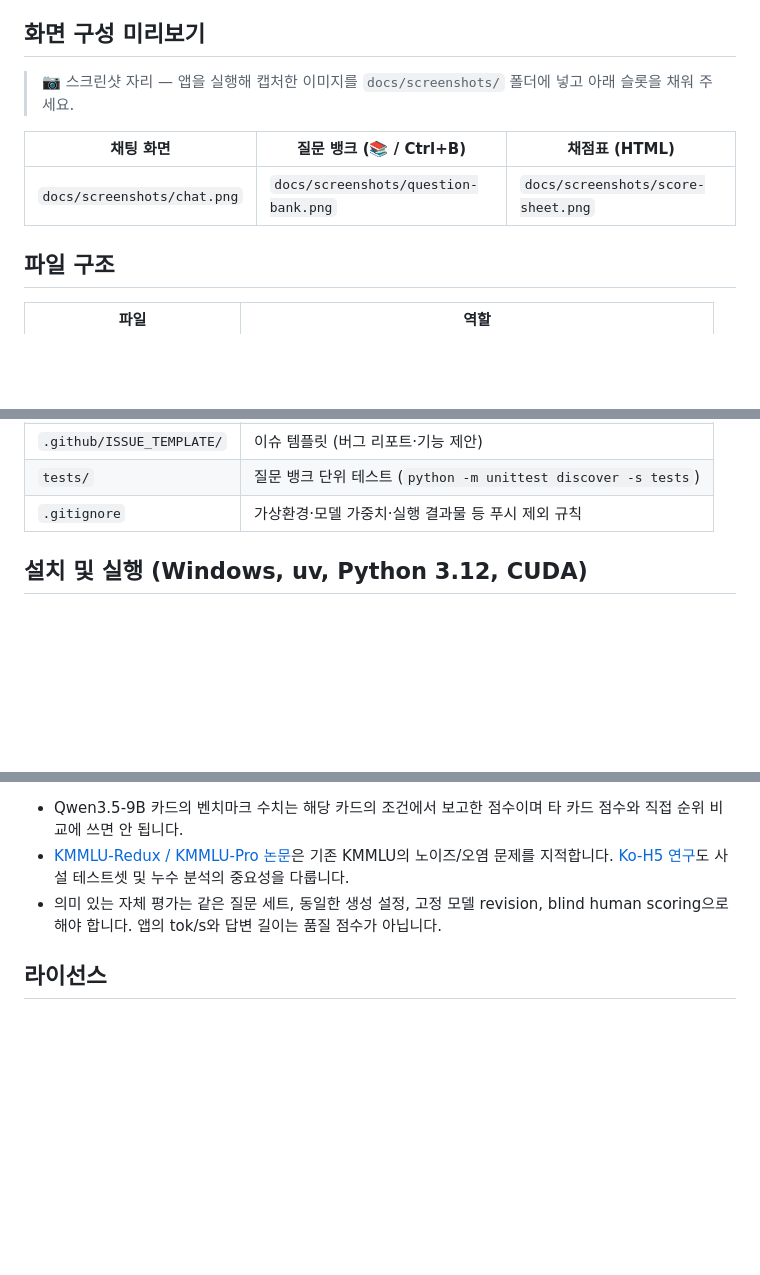
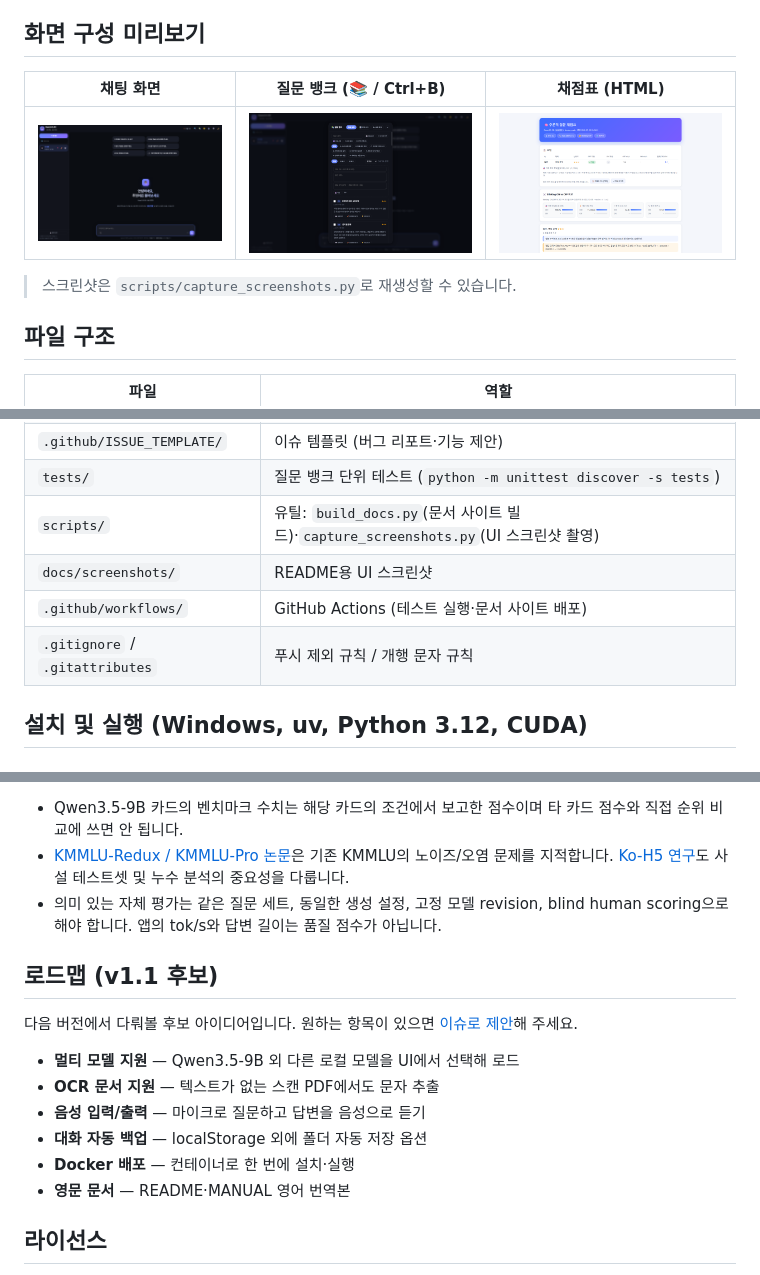
Before and after one commit to kaist2718/LLM, a Markdown page: README.md, 3 parts joined by grey strips. Rendered like a GitHub page; pictures changed too: docs/screenshots/chat.png (added), docs/screenshots/question-bank.png (added), docs/screenshots/score-sheet.png (added); blank space fills up the shorter version.

```diff
--- a/README.md
+++ b/README.md
@@ -32,11 +35,11 @@ Windows 단일 GPU 환경에서 Qwen3.5-9B 한 종을 사전 양자화(bnb 4bit)
 
 ## 화면 구성 미리보기
 
-> 📷 스크린샷 자리 — 앱을 실행해 캡처한 이미지를 `docs/screenshots/` 폴더에 넣고 아래 슬롯을 채워 주세요.
-
 | 채팅 화면 | 질문 뱅크 (📚 / Ctrl+B) | 채점표 (HTML) |
 |---|---|---|
-| `docs/screenshots/chat.png` | `docs/screenshots/question-bank.png` | `docs/screenshots/score-sheet.png` |
+| ![채팅 화면](docs/screenshots/chat.png) | ![질문 뱅크](docs/screenshots/question-bank.png) | ![채점표](docs/screenshots/score-sheet.png) |
+
+> 스크린샷은 `scripts/capture_screenshots.py`로 재생성할 수 있습니다.
 
 ## 파일 구조
 
@@ -54,7 +57,10 @@ Windows 단일 GPU 환경에서 Qwen3.5-9B 한 종을 사전 양자화(bnb 4bit)
 | `CONTRIBUTING.md` | 기여 가이드 (버그 리포트·PR 규칙) |
 | `.github/ISSUE_TEMPLATE/` | 이슈 템플릿 (버그 리포트·기능 제안) |
 | `tests/` | 질문 뱅크 단위 테스트 (`python -m unittest discover -s tests`) |
-| `.gitignore` | 가상환경·모델 가중치·실행 결과물 등 푸시 제외 규칙 |
+| `scripts/` | 유틸: `build_docs.py`(문서 사이트 빌드)·`capture_screenshots.py`(UI 스크린샷 촬영) |
+| `docs/screenshots/` | README용 UI 스크린샷 |
+| `.github/workflows/` | GitHub Actions (테스트 실행·문서 사이트 배포) |
+| `.gitignore` / `.gitattributes` | 푸시 제외 규칙 / 개행 문자 규칙 |
 
 ## 설치 및 실행 (Windows, uv, Python 3.12, CUDA)
 
@@ -167,6 +173,17 @@ Qwen3.5-9B는 4bit 양자화 시 대략 6GB 내외의 VRAM을 사용합니다 (
 - [KMMLU-Redux / KMMLU-Pro 논문](https://arxiv.org/html/2507.08924v2)은 기존 KMMLU의 노이즈/오염 문제를 지적합니다. [Ko-H5 연구](https://aclanthology.org/2024.acl-long.177/)도 사설 테스트셋 및 누수 분석의 중요성을 다룹니다.
 - 의미 있는 자체 평가는 같은 질문 세트, 동일한 생성 설정, 고정 모델 revision, blind human scoring으로 해야 합니다. 앱의 tok/s와 답변 길이는 품질 점수가 아닙니다.
 
+## 로드맵 (v1.1 후보)
+
+다음 버전에서 다뤄볼 후보 아이디어입니다. 원하는 항목이 있으면 [이슈로 제안](https://github.com/kaist2718/LLM/issues/new?template=feature_request.yml)해 주세요.
+
+- **멀티 모델 지원** — Qwen3.5-9B 외 다른 로컬 모델을 UI에서 선택해 로드
+- **OCR 문서 지원** — 텍스트가 없는 스캔 PDF에서도 문자 추출
+- **음성 입력/출력** — 마이크로 질문하고 답변을 음성으로 듣기
+- **대화 자동 백업** — localStorage 외에 폴더 자동 저장 옵션
+- **Docker 배포** — 컨테이너로 한 번에 설치·실행
+- **영문 문서** — README·MANUAL 영어 번역본
+
 ## 라이선스
 
 이 저장소의 **코드**는 [MIT License](LICENSE)입니다. 모델 가중치(Qwen3.5-9B 및 사전 양자화 파생물)는 Hugging Face의 모델 라이선스를 따르므로, 배포·상업 이용 전에 공식 모델 카드의 최신 사용 조건을 확인하세요.
```
Also changed, not shown: other parts of README.md (+4 -1 lines), 5 other files.
